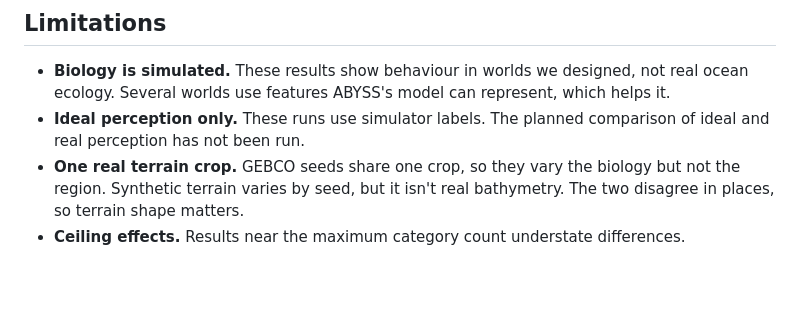
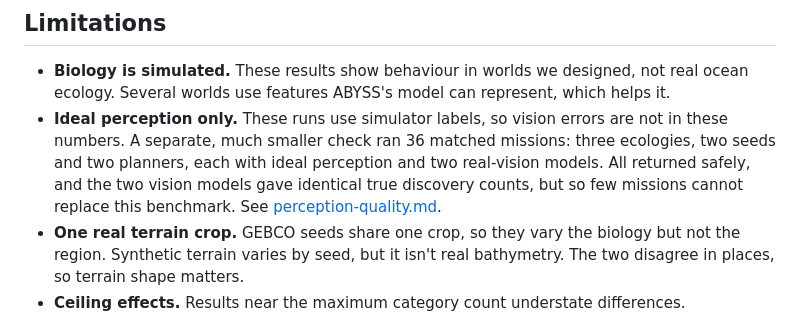
Before and after one commit to Rihaan5126/Abyss-AI, a Markdown page: docs/results.md, the part around the change. GitHub-like rendering; blank space fills up the shorter version.

```diff
--- a/docs/results.md
+++ b/docs/results.md
@@ -38,8 +38,11 @@ Differences use the GEBCO crop unless they say otherwise. **No planner wins ever
 
 - **Biology is simulated.** These results show behaviour in worlds we designed, not real
   ocean ecology. Several worlds use features ABYSS's model can represent, which helps it.
-- **Ideal perception only.** These runs use simulator labels. The planned comparison of ideal
-  and real perception has not been run.
+- **Ideal perception only.** These runs use simulator labels, so vision errors are not in
+  these numbers. A separate, much smaller check ran 36 matched missions: three ecologies, two
+  seeds and two planners, each with ideal perception and two real-vision models. All returned
+  safely, and the two vision models gave identical true discovery counts, but so few missions
+  cannot replace this benchmark. See [perception-quality.md](perception-quality.md).
 - **One real terrain crop.** GEBCO seeds share one crop, so they vary the biology but not the
   region. Synthetic terrain varies by seed, but it isn't real bathymetry. The two disagree
   in places, so terrain shape matters.
```
Also changed, not shown: README.md (+9 -0 lines), docs/images/mission-control.jpg (added), 1 other file.
